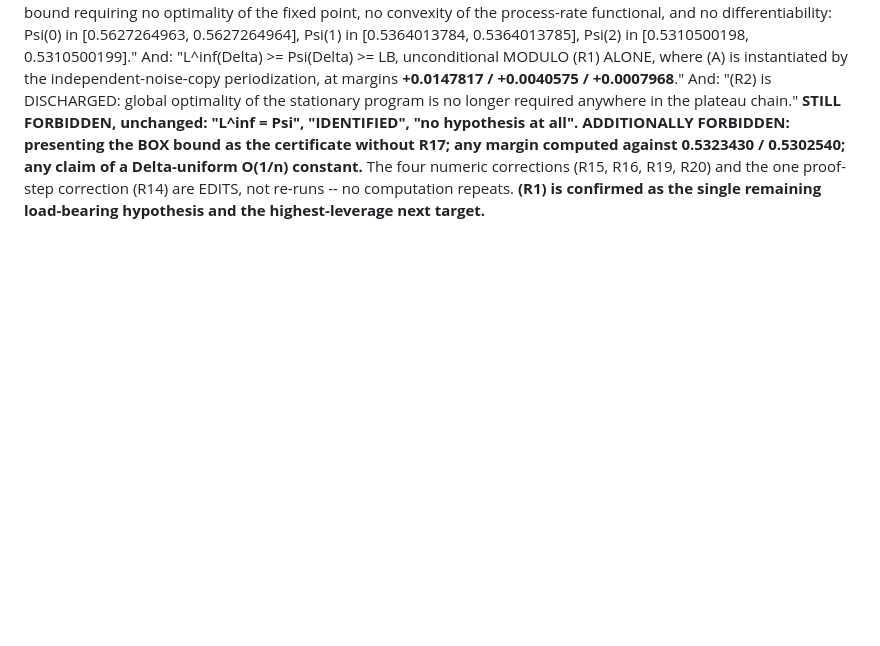
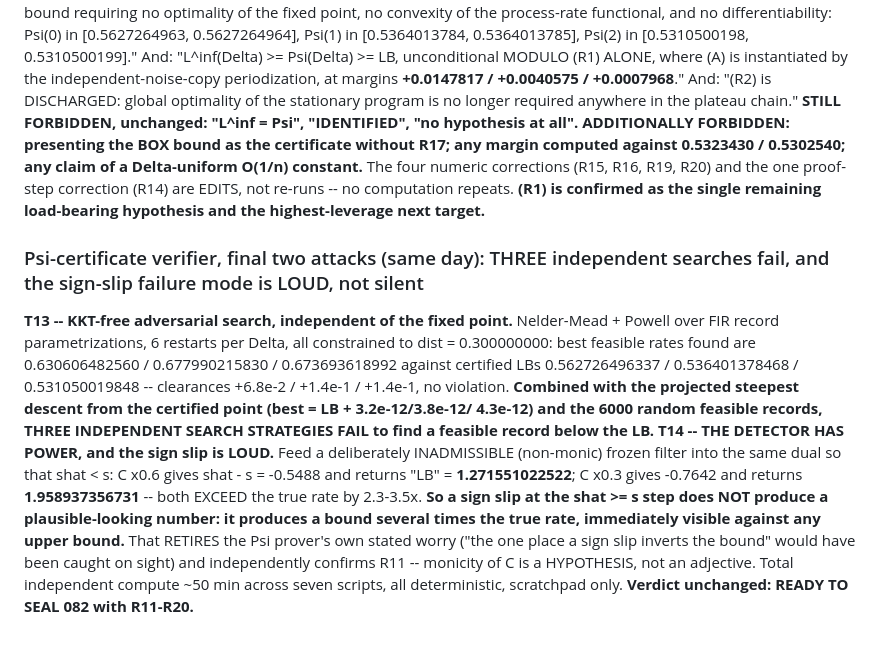
Before and after one commit to ahb-sjsu/geometric-observation, a Markdown page: paper/go14-causal-erasure-PROBE.md, the part around the change. GitHub-like rendering; blank space fills up the shorter version.

Commit message:
Psi verifier's last two attacks close: three independent searches fail, and the sign-slip failure mode is loud rather than silent
A KKT-free search over FIR records (Nelder-Mead + Powell, six
restarts per lag) clears the certified lower bounds by 0.07-0.14,
making three independent search strategies that fail to find
anything below them. And the attack that mattered most: feeding a
deliberately inadmissible non-monic filter into the dual returns a
"bound" two to three times the true rate rather than a plausible
wrong number -- so the one step the prover feared could silently
invert would in fact have been visible on sight against any upper
bound. Verdict unchanged: ready to seal with R11-R20.

Co-Authored-By: Claude Fable 5 <noreply@anthropic.com>

```diff
--- a/paper/go14-causal-erasure-PROBE.md
+++ b/paper/go14-causal-erasure-PROBE.md
@@ -1286,3 +1286,30 @@ The four numeric corrections (R15, R16, R19, R20) and the one
 proof-step correction (R14) are EDITS, not re-runs -- no computation
 repeats. **(R1) is confirmed as the single remaining load-bearing
 hypothesis and the highest-leverage next target.**
+
+### Psi-certificate verifier, final two attacks (same day): THREE independent searches fail, and the sign-slip failure mode is LOUD, not silent
+
+**T13 -- KKT-free adversarial search, independent of the fixed
+point.** Nelder-Mead + Powell over FIR record parametrizations, 6
+restarts per Delta, all constrained to dist = 0.300000000: best
+feasible rates found are 0.630606482560 / 0.677990215830 /
+0.673693618992 against certified LBs 0.562726496337 /
+0.536401378468 / 0.531050019848 -- clearances +6.8e-2 / +1.4e-1 /
++1.4e-1, no violation. **Combined with the projected steepest
+descent from the certified point (best = LB + 3.2e-12/3.8e-12/
+4.3e-12) and the 6000 random feasible records, THREE INDEPENDENT
+SEARCH STRATEGIES FAIL to find a feasible record below the LB.**
+**T14 -- THE DETECTOR HAS POWER, and the sign slip is LOUD.** Feed
+a deliberately INADMISSIBLE (non-monic) frozen filter into the same
+dual so that shat < s: C x0.6 gives shat - s = -0.5488 and returns
+"LB" = **1.271551022522**; C x0.3 gives -0.7642 and returns
+**1.958937356731** -- both EXCEED the true rate by 2.3-3.5x.
+**So a sign slip at the shat >= s step does NOT produce a
+plausible-looking number: it produces a bound several times the true
+rate, immediately visible against any upper bound.** That RETIRES
+the Psi prover's own stated worry ("the one place a sign slip
+inverts the bound" would have been caught on sight) and independently
+confirms R11 -- monicity of C is a HYPOTHESIS, not an adjective.
+Total independent compute ~50 min across seven scripts, all
+deterministic, scratchpad only. **Verdict unchanged: READY TO SEAL
+082 with R11-R20.**
```
